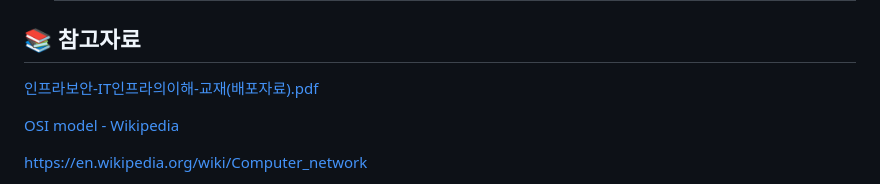
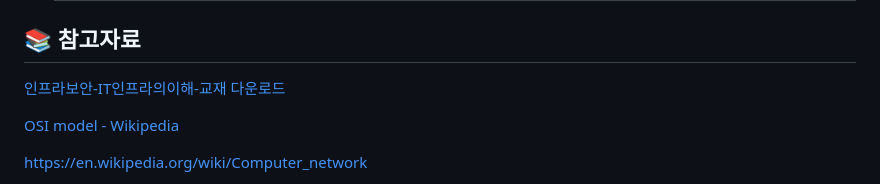
Before and after one commit to baeseojin/infra-security-til, a Markdown page: Jan/26-01-27.md, the part around the change. Drawn GitHub-style.

```diff
--- a/Jan/26-01-27.md
+++ b/Jan/26-01-27.md
@@ -60,7 +60,7 @@
 
 ## 📚 참고자료
 
-[인프라보안-IT인프라의이해-교재(배포자료).pdf](../files/인프라보안-IT인프라의이해-교재(배포자료).pdf)
+[인프라보안-IT인프라의이해-교재 다운로드](../files/인프라보안-IT인프라의이해-교재(배포자료).pdf)
 
 [OSI model - Wikipedia](https://en.wikipedia.org/wiki/OSI_model)
 
```
